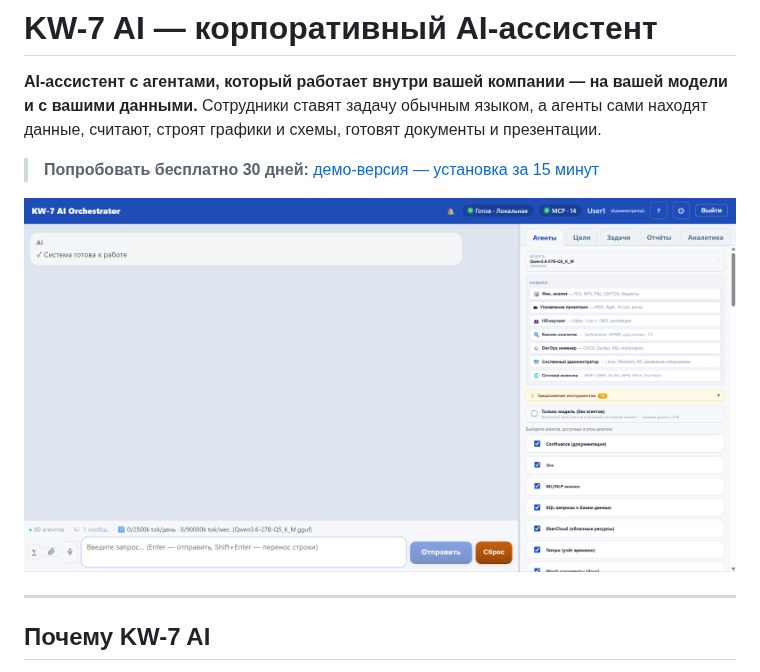
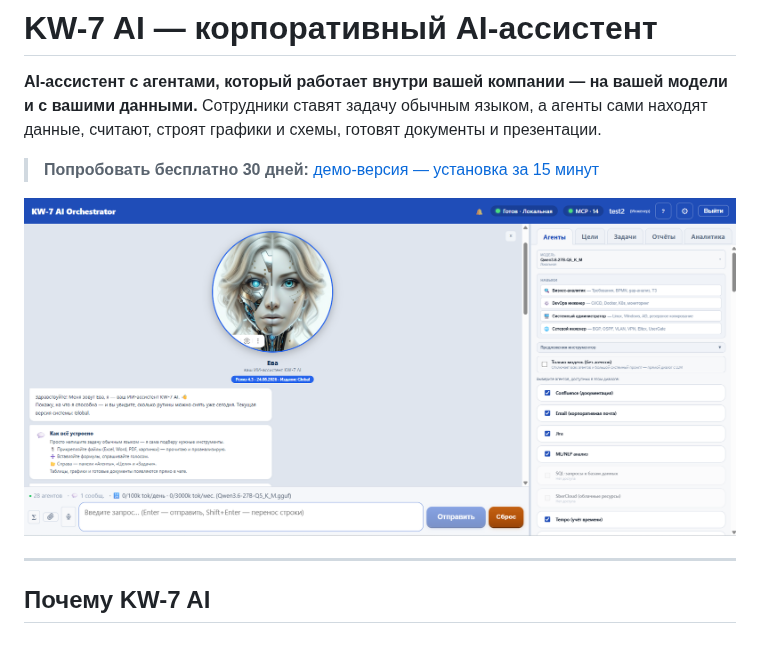
Before and after one commit to kw-7lab/ai.kw-7, a Markdown page: README.md, the part around the change. Rendered like a GitHub page; pictures changed too: screen_hello.png (added); blank space fills up the shorter version.

Commit message:
README: new interface screenshot

```diff
--- a/README.md
+++ b/README.md
@@ -6,7 +6,7 @@
 
 > **Попробовать бесплатно 30 дней:** [демо-версия — установка за 15 минут](demo/README.md)
 
-![Интерфейс KW-7 AI](screen_01_interface.jpg)
+![Интерфейс KW-7 AI](screen_hello.png)
 
 ---
 
```
